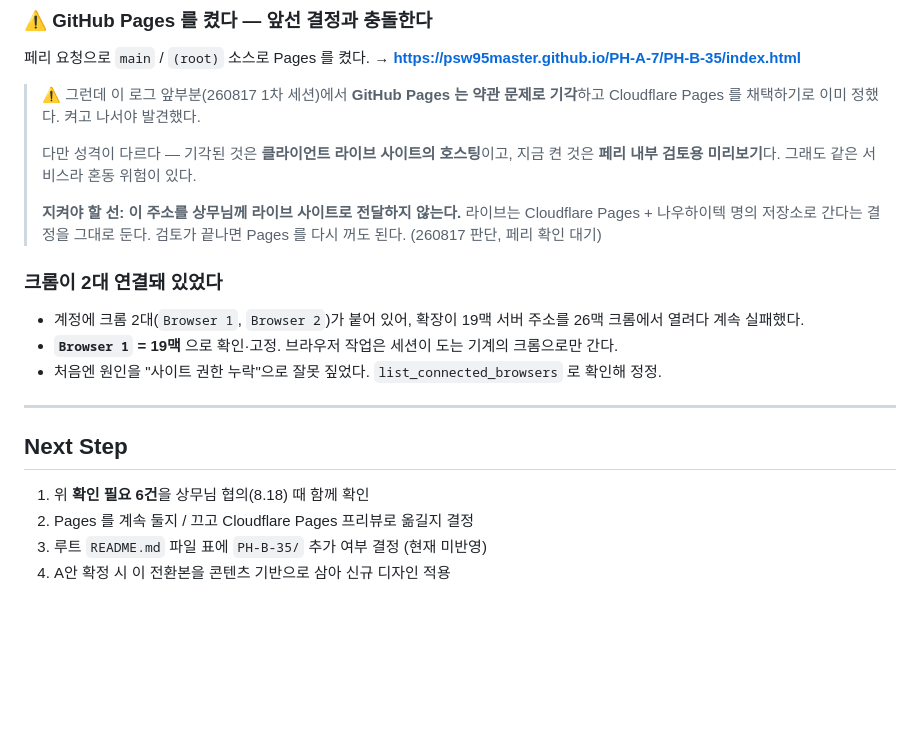
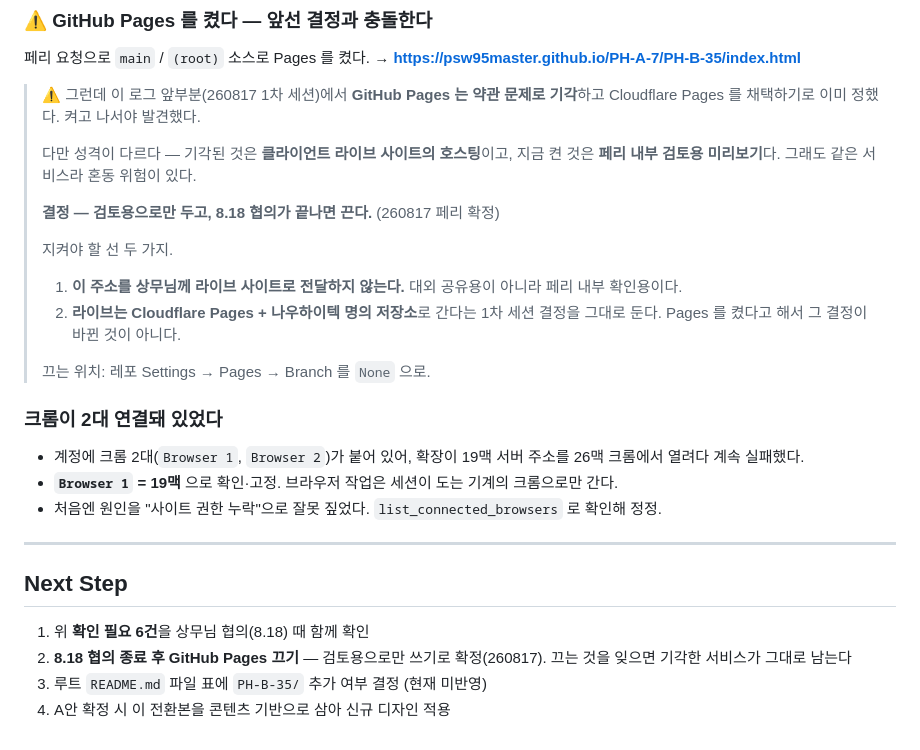
Before and after one commit to psw95master/PH-A-7, a Markdown page: log/PH-A-7_log_260817.md, the part around the change. GitHub-like rendering; blank space fills up the shorter version.

Commit message:
로그: GitHub Pages 검토용 한정 사용으로 확정
8.18 협의 종료 후 끄는 것을 Next Step 에 명시.
라이브 호스팅은 Cloudflare Pages 결정 유지.

Co-Authored-By: Claude Opus 5 <noreply@anthropic.com>
Claude-Session: https://claude.ai/code/session_01RC8s28c7SG73cZXNHhdgSA

```diff
--- a/log/PH-A-7_log_260817.md
+++ b/log/PH-A-7_log_260817.md
@@ -267,7 +267,13 @@ E.O.D
 >
 > 다만 성격이 다르다 — 기각된 것은 **클라이언트 라이브 사이트의 호스팅**이고, 지금 켠 것은 **페리 내부 검토용 미리보기**다. 그래도 같은 서비스라 혼동 위험이 있다.
 >
-> **지켜야 할 선: 이 주소를 상무님께 라이브 사이트로 전달하지 않는다.** 라이브는 Cloudflare Pages + 나우하이텍 명의 저장소로 간다는 결정을 그대로 둔다. 검토가 끝나면 Pages 를 다시 꺼도 된다. (260817 판단, 페리 확인 대기)
+> **결정 — 검토용으로만 두고, 8.18 협의가 끝나면 끈다.** (260817 페리 확정)
+>
+> 지켜야 할 선 두 가지.
+> 1. **이 주소를 상무님께 라이브 사이트로 전달하지 않는다.** 대외 공유용이 아니라 페리 내부 확인용이다.
+> 2. **라이브는 Cloudflare Pages + 나우하이텍 명의 저장소**로 간다는 1차 세션 결정을 그대로 둔다. Pages 를 켰다고 해서 그 결정이 바뀐 것이 아니다.
+>
+> 끄는 위치: 레포 Settings → Pages → Branch 를 `None` 으로.
 
 ### 크롬이 2대 연결돼 있었다
 
@@ -280,6 +286,6 @@ E.O.D
 ## Next Step
 
 1. 위 **확인 필요 6건**을 상무님 협의(8.18) 때 함께 확인
-2. Pages 를 계속 둘지 / 끄고 Cloudflare Pages 프리뷰로 옮길지 결정
+2. **8.18 협의 종료 후 GitHub Pages 끄기** — 검토용으로만 쓰기로 확정(260817). 끄는 것을 잊으면 기각한 서비스가 그대로 남는다
 3. 루트 `README.md` 파일 표에 `PH-B-35/` 추가 여부 결정 (현재 미반영)
 4. A안 확정 시 이 전환본을 콘텐츠 기반으로 삼아 신규 디자인 적용
```
